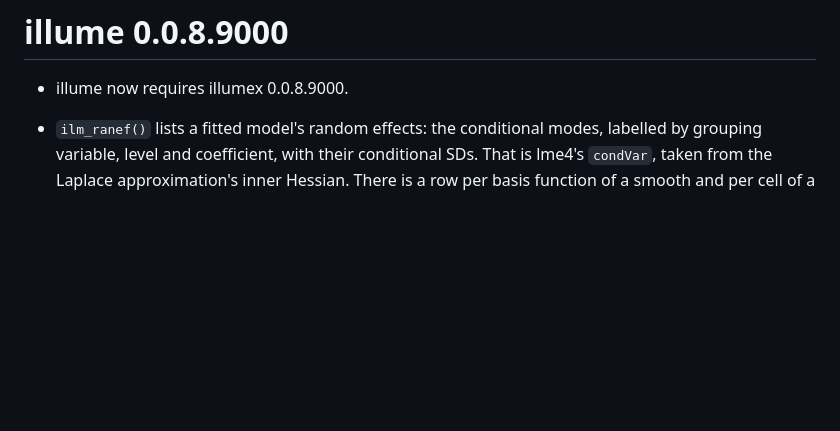
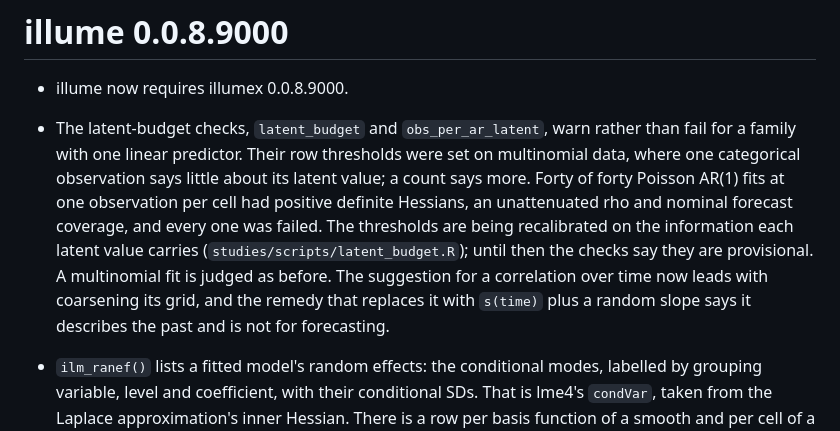
Before and after one commit to huttoncp/illume, a Markdown page: NEWS.md, the part around the change. Rendered like a GitHub page; blank space fills up the shorter version.

Commit message:
NEWS: the latent-budget checks for one linear predictor
Co-Authored-By: Claude Opus 5.5 <noreply@anthropic.com>

```diff
--- a/NEWS.md
+++ b/NEWS.md
@@ -1,6 +1,18 @@
 # illume 0.0.8.9000
 
 * illume now requires illumex 0.0.8.9000.
+* The latent-budget checks, `latent_budget` and `obs_per_ar_latent`, warn
+  rather than fail for a family with one linear predictor. Their row
+  thresholds were set on multinomial data, where one categorical observation
+  says little about its latent value; a count says more. Forty of forty
+  Poisson AR(1) fits at one observation per cell had positive definite
+  Hessians, an unattenuated rho and nominal forecast coverage, and every one
+  was failed. The thresholds are being recalibrated on the information each
+  latent value carries (`studies/scripts/latent_budget.R`); until then the
+  checks say they are provisional. A multinomial fit is judged as before.
+  The suggestion for a correlation over time now leads with coarsening its
+  grid, and the remedy that replaces it with `s(time)` plus a random slope
+  says it describes the past and is not for forecasting.
 * `ilm_ranef()` lists a fitted model's random effects: the conditional modes,
   labelled by grouping variable, level and coefficient, with their conditional
   SDs. That is lme4's `condVar`, taken from the Laplace approximation's inner
```
